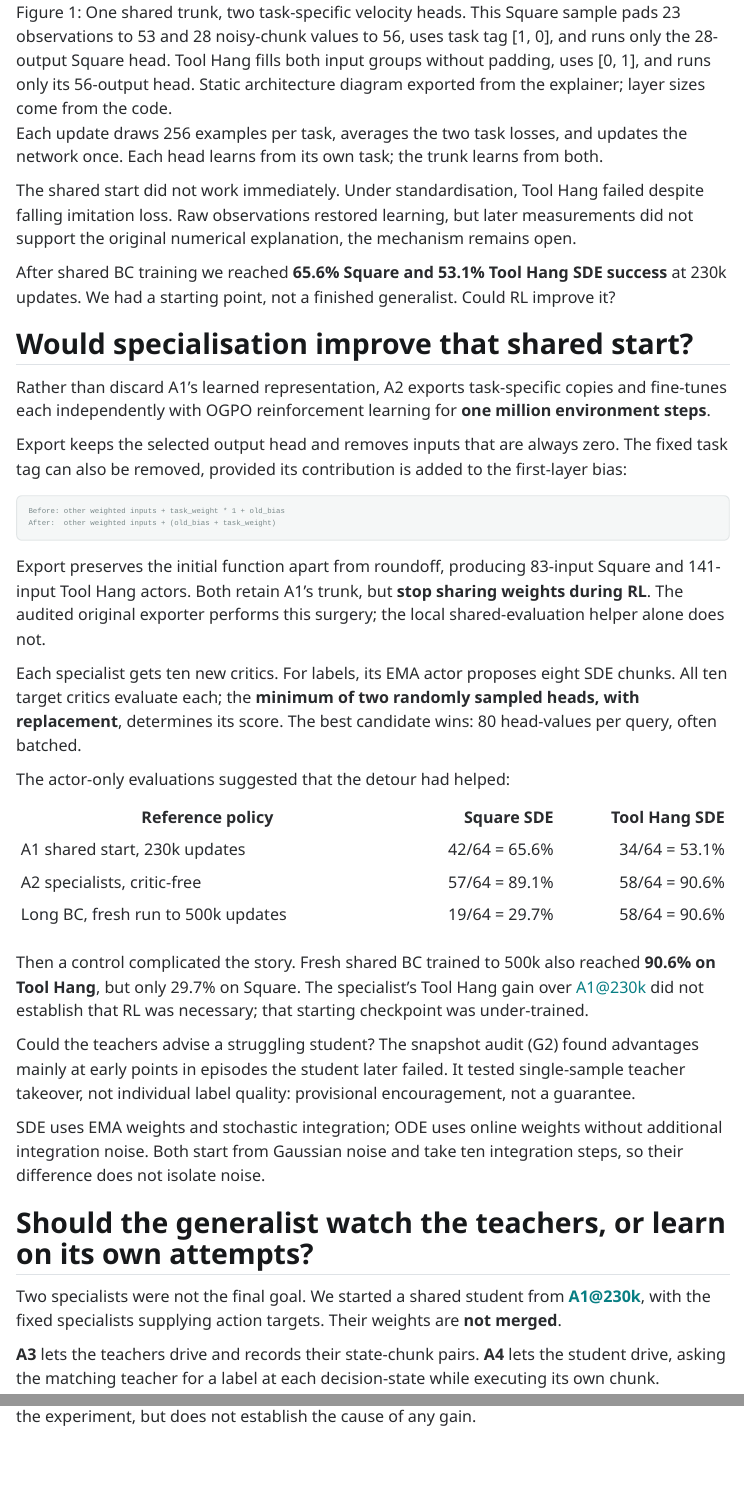
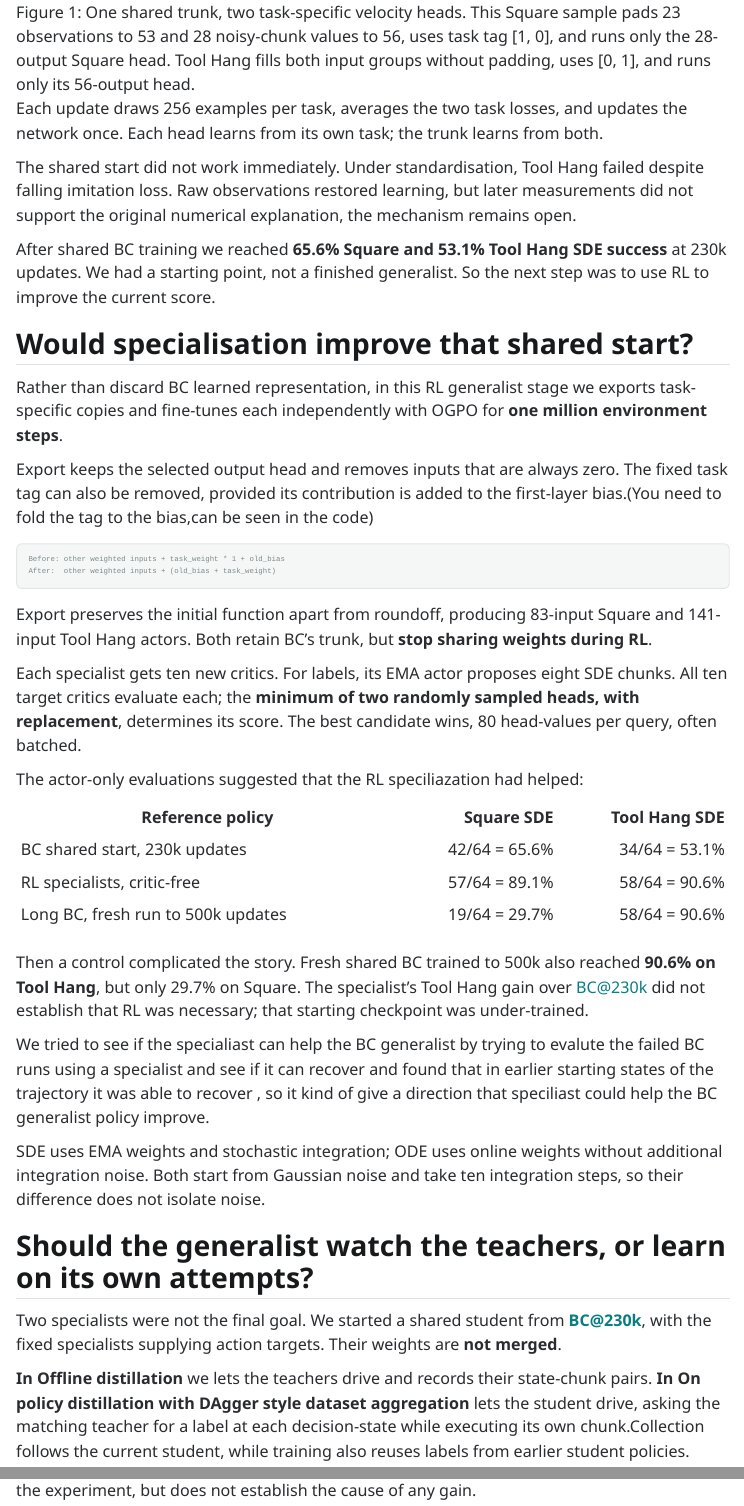
Before and after one commit to akashprakas/akashBlog, a Quarto document (posts/2026-11-14-generalist-specialists-dagger-distillation/index.qmd): the page in a window 1100 px wide, from 2160 px down, and a second part further down, joined at a grey line. Rendered offline with R 4.5, knitr and Pandoc in place of Quarto, with nearby package versions; menus at the side of the page are left out.

Commit message:
refactor

````diff
--- a/posts/2026-11-14-generalist-specialists-dagger-distillation/index.qmd
+++ b/posts/2026-11-14-generalist-specialists-dagger-distillation/index.qmd
@@ -39,48 +39,48 @@ As the first step of generalist we used behaviour cloning (BC). Its flow-matchin
 
 Padding, a task tag and separate output heads let the tasks share a five-layer, 512-unit MLP. Its **143 inputs** are 53 observation slots, two task-tag slots, 56 noisy-chunk slots and 32 time features; the heads predict 28- or 56-dimensional velocities.
 
-![One shared trunk, two task-specific velocity heads. This Square sample pads 23 observations to 53 and 28 noisy-chunk values to 56, uses task tag [1, 0], and runs only the 28-output Square head. Tool Hang fills both input groups without padding, uses [0, 1], and runs only its 56-output head. Static architecture diagram exported from the explainer; layer sizes come from the code.](shared-architecture.svg){#fig-shared-architecture fig-alt="Four input groups (53 observation slots, a two-value task tag, 56 noisy-chunk slots and 32 time features) concatenate into 143 inputs to five shared 512-unit GELU layers. Separate heads output 28-dimensional Square or 56-dimensional Tool Hang velocities; only the current task's head runs."}
+![One shared trunk, two task-specific velocity heads. This Square sample pads 23 observations to 53 and 28 noisy-chunk values to 56, uses task tag [1, 0], and runs only the 28-output Square head. Tool Hang fills both input groups without padding, uses [0, 1], and runs only its 56-output head.](shared-architecture.svg){#fig-shared-architecture fig-alt="Four input groups (53 observation slots, a two-value task tag, 56 noisy-chunk slots and 32 time features) concatenate into 143 inputs to five shared 512-unit GELU layers. Separate heads output 28-dimensional Square or 56-dimensional Tool Hang velocities; only the current task's head runs."}
 
 Each update draws 256 examples per task, averages the two task losses, and updates the network once. Each head learns from its own task; the trunk learns from both.
 
 The shared start did not work immediately. Under standardisation, Tool Hang failed despite falling imitation loss. Raw observations restored learning, but later measurements did not support the original numerical explanation, the mechanism remains open.
 
-After shared BC training we  reached **65.6% Square and 53.1% Tool Hang SDE success** at 230k updates. We had a starting point, not a finished generalist. Could RL improve it?
+After shared BC training we  reached **65.6% Square and 53.1% Tool Hang SDE success** at 230k updates. We had a starting point, not a finished generalist. So the next step was to use RL to improve the current score.
 
 ## Would specialisation improve that shared start?
 
-Rather than discard A1's learned representation, A2 exports task-specific copies and fine-tunes each independently with OGPO reinforcement learning for **one million environment steps**.
+Rather than discard BC learned representation, in this RL generalist stage we  exports task-specific copies and fine-tunes each independently with OGPO for **one million environment steps**.
 
-Export keeps the selected output head and removes inputs that are always zero. The fixed task tag can also be removed, provided its contribution is added to the first-layer bias:
+Export keeps the selected output head and removes inputs that are always zero. The fixed task tag can also be removed, provided its contribution is added to the first-layer bias.(You need to fold the tag to the bias,can be seen in the code)
 
 ```text
 Before: other weighted inputs + task_weight * 1 + old_bias
 After:  other weighted inputs + (old_bias + task_weight)
 ```
 
-Export preserves the initial function apart from roundoff, producing 83-input Square and 141-input Tool Hang actors. Both retain A1's trunk, but **stop sharing weights during RL**. The audited original exporter performs this surgery; the local shared-evaluation helper alone does not.
+Export preserves the initial function apart from roundoff, producing 83-input Square and 141-input Tool Hang actors. Both retain BC's trunk, but **stop sharing weights during RL**.
 
-Each specialist gets ten new critics. For labels, its EMA actor proposes eight SDE chunks. All ten target critics evaluate each; the **minimum of two randomly sampled heads, with replacement**, determines its score. The best candidate wins: 80 head-values per query, often batched.
+Each specialist gets ten new critics. For labels, its EMA actor proposes eight SDE chunks. All ten target critics evaluate each; the **minimum of two randomly sampled heads, with replacement**, determines its score. The best candidate wins, 80 head-values per query, often batched.
 
-The actor-only evaluations suggested that the detour had helped:
+The actor-only evaluations suggested that the RL speciliazation had helped:
 
 | Reference policy | Square SDE | Tool Hang SDE |
 |---|---:|---:|
-| A1 shared start, 230k updates | 42/64 = 65.6% | 34/64 = 53.1% |
-| A2 specialists, critic-free | 57/64 = 89.1% | 58/64 = 90.6% |
+| BC shared start, 230k updates | 42/64 = 65.6% | 34/64 = 53.1% |
+| RL specialists, critic-free | 57/64 = 89.1% | 58/64 = 90.6% |
 | Long BC, fresh run to 500k updates | 19/64 = 29.7% | 58/64 = 90.6% |
 
-Then a control complicated the story. Fresh shared BC trained to 500k also reached **90.6% on Tool Hang**, but only 29.7% on Square. The specialist's Tool Hang gain over A1@230k did not establish that RL was necessary; that starting checkpoint was under-trained.
+Then a control complicated the story. Fresh shared BC trained to 500k also reached **90.6% on Tool Hang**, but only 29.7% on Square. The specialist's Tool Hang gain over BC@230k did not establish that RL was necessary; that starting checkpoint was under-trained.
 
-Could the teachers advise a struggling student? The snapshot audit (G2) found advantages mainly at early points in episodes the student later failed. It tested single-sample teacher takeover, not individual label quality: provisional encouragement, not a guarantee.
+We tried to see if the specialiast can help the BC generalist by trying to evalute the failed BC runs using a specialist and see if it can recover and found that in earlier starting states of the trajectory it was able to recover , so it kind of give  a direction that speciliast could help the BC generalist policy improve.
 
 SDE uses EMA weights and stochastic integration; ODE uses online weights without additional integration noise. Both start from Gaussian noise and take ten integration steps, so their difference does not isolate noise.
 
 ## Should the generalist watch the teachers, or learn on its own attempts?
 
-Two specialists were not the final goal. We started a shared student from **A1@230k**, with the fixed specialists supplying action targets. Their weights are **not merged**.
+Two specialists were not the final goal. We started a shared student from **BC@230k**, with the fixed specialists supplying action targets. Their weights are **not merged**.
 
-**A3** lets the teachers drive and records their state-chunk pairs. **A4** lets the student drive, asking the matching teacher for a label at each decision-state while executing its own chunk.
+**In Offline distillation**  we lets the teachers drive and records their state-chunk pairs. **In On policy distillation with DAgger style dataset aggregation** lets the student drive, asking the matching teacher for a label at each decision-state while executing its own chunk.Collection follows the current student, while training also reuses labels from earlier student policies.
 
 Why might that matter? A student's errors can lead to states a capable teacher rarely visits. More teacher demonstrations might not cover them; DAgger puts advice there. That motivates the experiment, but does not establish the cause of any gain.
 
````
